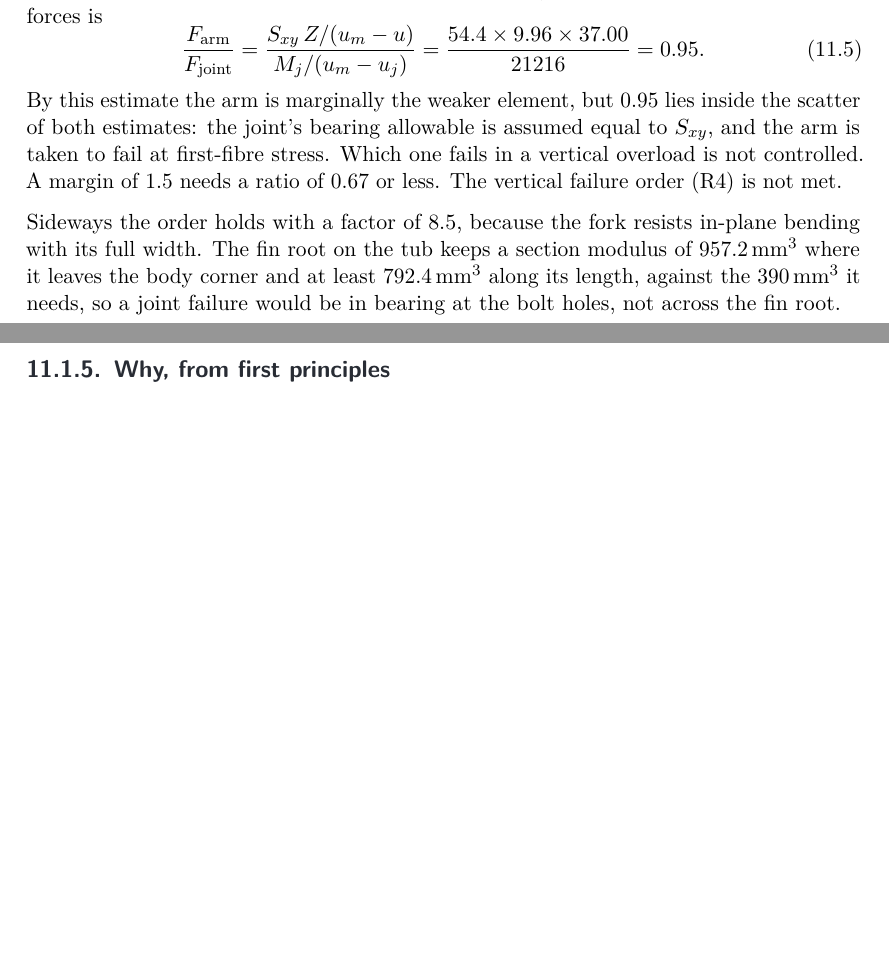
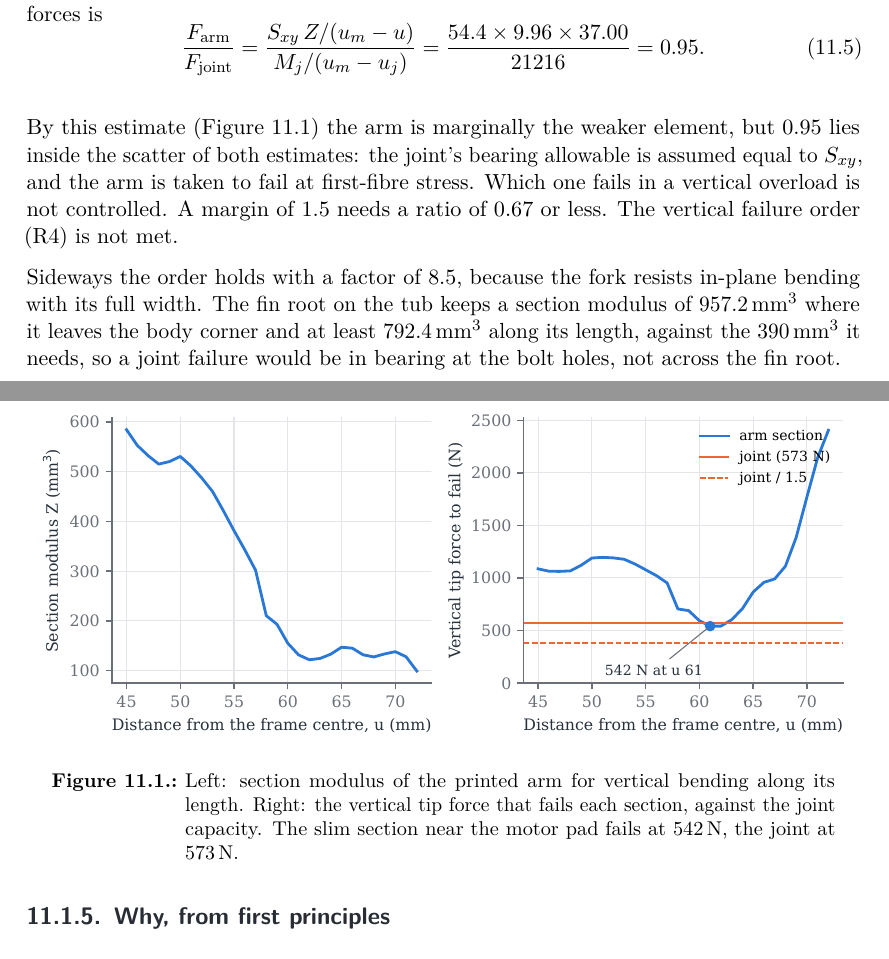
Before and after one commit to migueldiaslima/drone-revB, a LaTeX thesis (report/extensive/main.tex, which reads report/extensive/chapters/11b_capacity.tex): two parts of pages 77 and 78 of 83 before the commit and two parts of pages 77 and 78 of 84 after it, joined at a grey line, cut so that both start at the same text, the shorter picture padded with empty space. Compiled offline with pdfLaTeX.

Commit message:
Extensive report: capacity figure in 11.4
Co-Authored-By: Claude Opus 5.5 <noreply@anthropic.com>
Claude-Session: https://claude.ai/code/session_01UiAjPizYnRHcGHe8vGysaV

```diff
--- a/report/extensive/chapters/11b_capacity.tex
+++ b/report/extensive/chapters/11b_capacity.tex
@@ -51,7 +51,13 @@ The slim section fails at $F_\text{arm} = 54.4 \times 9.96 = \SI{542}{N}$, and t
 \begin{equation}
 \frac{F_\text{arm}}{F_\text{joint}} = \frac{S_{xy}\, Z/(u_m - u)}{M_j/(u_m - u_j)} = \frac{54.4 \times 9.96 \times 37.00}{21216} = 0.95.
 \end{equation}
-By this estimate the arm is marginally the weaker element, but 0.95 lies inside the scatter of both estimates: the joint's bearing allowable is assumed equal to $S_{xy}$, and the arm is taken to fail at first-fibre stress. Which one fails in a vertical overload is not controlled. A margin of 1.5 needs a ratio of 0.67 or less. The vertical failure order (R4) is not met.
+\begin{figure}[htbp]
+\centering
+\includegraphics[width=\linewidth]{plot_capacity}
+\caption{Left: section modulus of the printed arm for vertical bending along its length. Right: the vertical tip force that fails each section, against the joint capacity. The slim section near the motor pad fails at \SI{542}{N}, the joint at \SI{573}{N}.}\label{fig:cap-capacity}
+\end{figure}
+
+By this estimate (\cref{fig:cap-capacity}) the arm is marginally the weaker element, but 0.95 lies inside the scatter of both estimates: the joint's bearing allowable is assumed equal to $S_{xy}$, and the arm is taken to fail at first-fibre stress. Which one fails in a vertical overload is not controlled. A margin of 1.5 needs a ratio of 0.67 or less. The vertical failure order (R4) is not met.
 
 Sideways the order holds with a factor of 8.5, because the fork resists in-plane bending with its full width. The fin root on the tub keeps a section modulus of \SI{957.2}{mm^3} where it leaves the body corner and at least \SI{792.4}{mm^3} along its length, against the \SI{390}{mm^3} it needs, so a joint failure would be in bearing at the bolt holes, not across the fin root.
 
```
